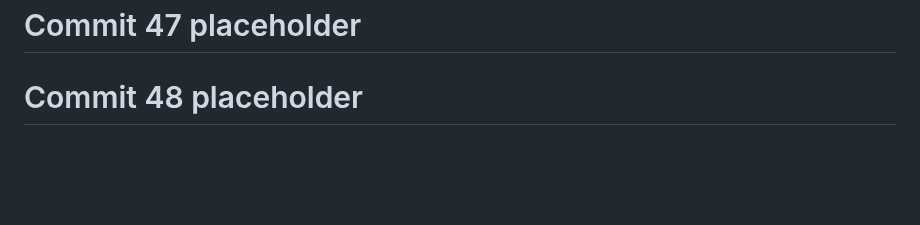
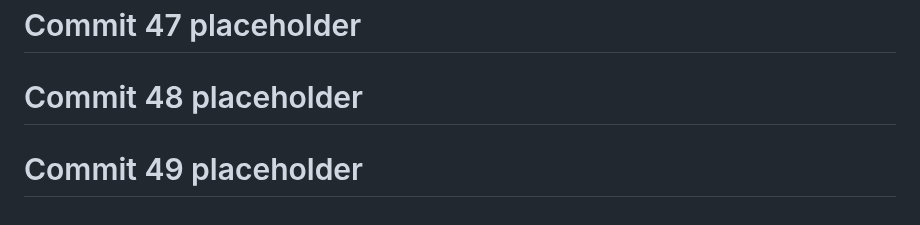
Before and after one commit to God-zil-la/project3, a Markdown page: README.md, the part around the change. GitHub-like rendering; blank space fills up the shorter version.

```diff
--- a/README.md
+++ b/README.md
@@ -672,3 +672,5 @@ GitHub: @god-zil-la
 # Commit 47 placeholder
 
 # Commit 48 placeholder
+
+# Commit 49 placeholder
```
